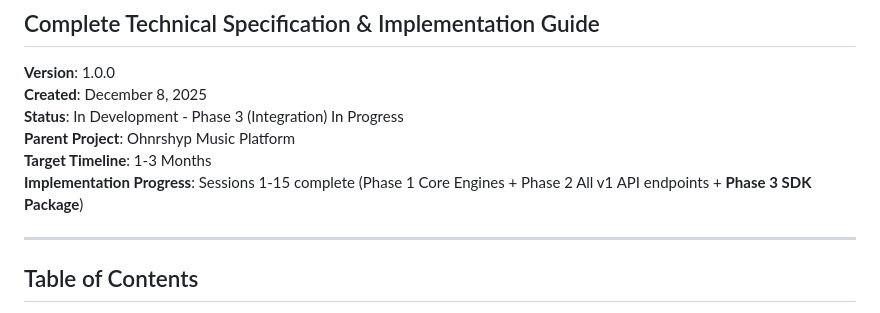
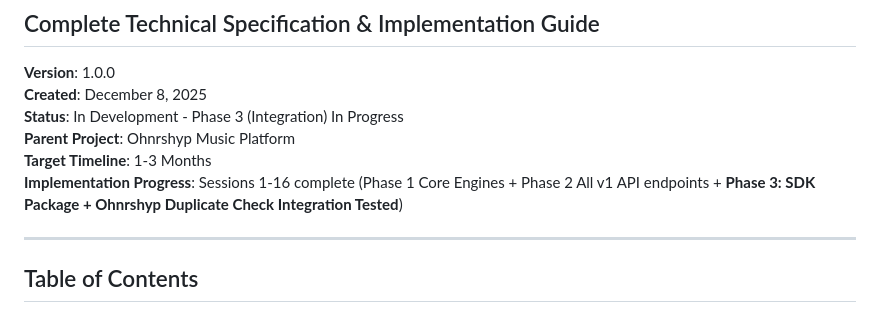
Before and after one commit to focusjordan/ORBIT, a Markdown page: ORBIT_SPECIFICATION.md, the part around the change. Drawn GitHub-style.

```diff
--- a/ORBIT_SPECIFICATION.md
+++ b/ORBIT_SPECIFICATION.md
@@ -7,7 +7,7 @@
 **Status**: In Development - Phase 3 (Integration) In Progress
 **Parent Project**: Ohnrshyp Music Platform
 **Target Timeline**: 1-3 Months
-**Implementation Progress**: Sessions 1-15 complete (Phase 1 Core Engines + Phase 2 All v1 API endpoints + **Phase 3 SDK Package**)
+**Implementation Progress**: Sessions 1-16 complete (Phase 1 Core Engines + Phase 2 All v1 API endpoints + **Phase 3: SDK Package + Ohnrshyp Duplicate Check Integration Tested**)
 
 ---
 
```
Also changed, not shown: ORBIT_ENHANCEMENTS.md (+1 -1 lines), ORBIT_ROADMAP.md (+29 -17 lines).
